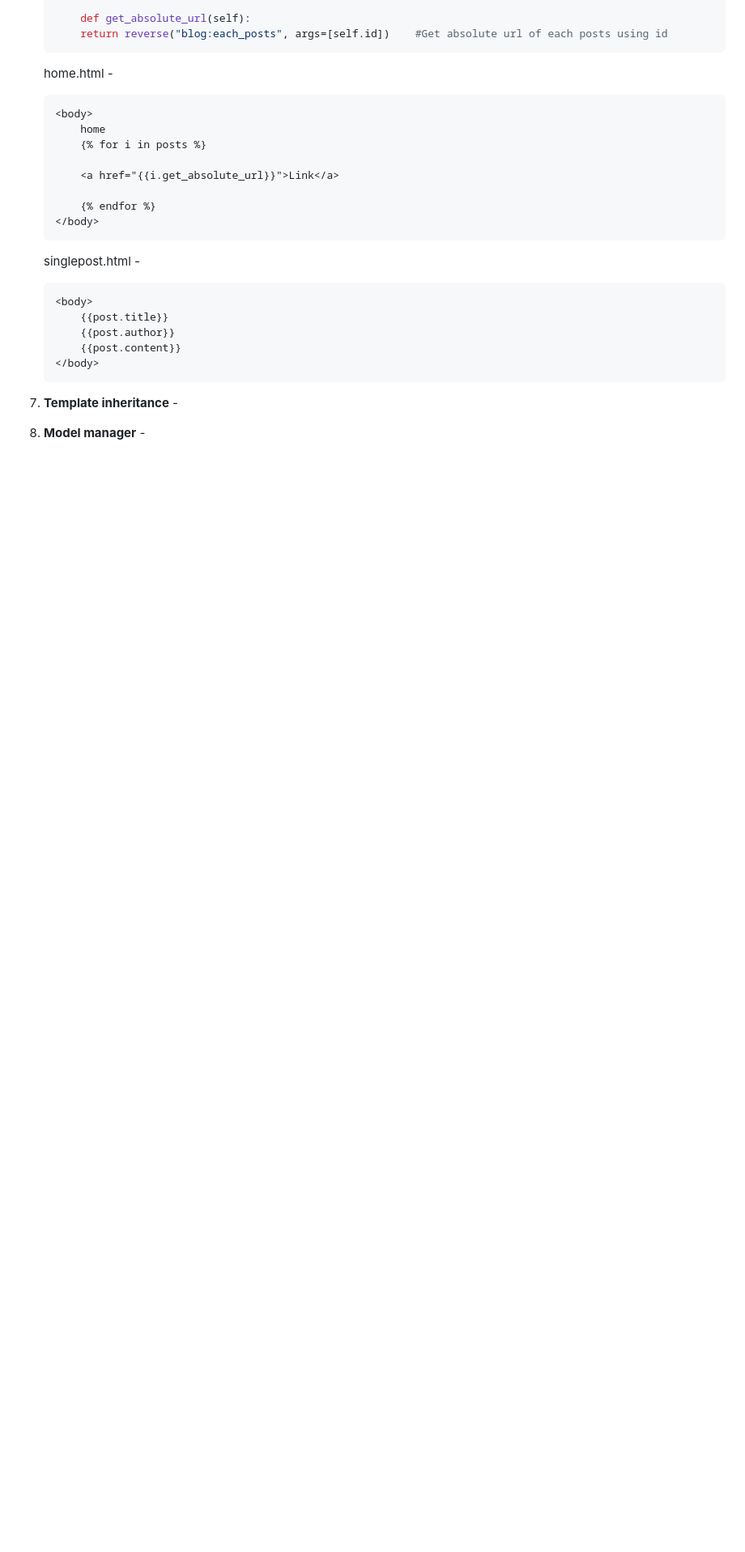
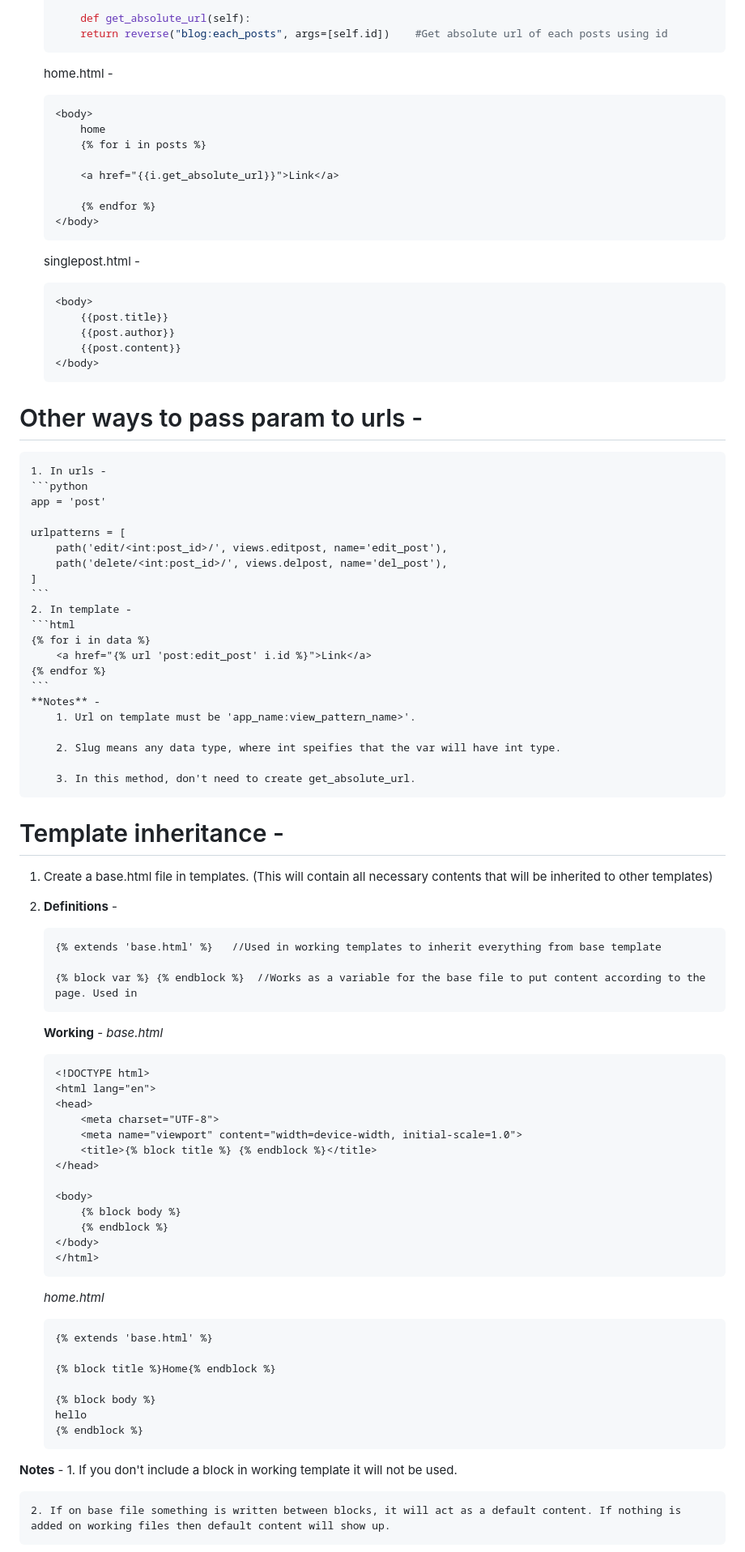
Before and after one commit to CodingInGene/Django, a Markdown page: Tutorial.md, the part around the change printed below. Shown: that part at 81% size. Rendered like a GitHub page; blank space fills up the shorter version.

````diff
--- a/Tutorial.md
+++ b/Tutorial.md
@@ -319,6 +327,73 @@
 	</body>
 	```
 
-7. **Template inheritance** -
+# Other ways to pass param to urls -
+	1. In urls -
+	```python
+	app = 'post'
 
-8. **Model manager** -
+	urlpatterns = [
+		path('edit/<int:post_id>/', views.editpost, name='edit_post'),
+		path('delete/<int:post_id>/', views.delpost, name='del_post'),
+	]
+	```
+	2. In template -
+	```html
+	{% for i in data %}
+		<a href="{% url 'post:edit_post' i.id %}">Link</a>
+	{% endfor %}
+	```
+	**Notes** -
+		1. Url on template must be 'app_name:view_pattern_name>'.
+
+		2. Slug means any data type, where int speifies that the var will have int type.
+
+		3. In this method, don't need to create get_absolute_url.
+
+
+# Template inheritance -
+
+1. Create a base.html file in templates. (This will contain all necessary contents that will be inherited to other templates)
+
+2. **Definitions** -
+	```
+	{% extends 'base.html' %}	//Used in working templates to inherit everything from base template
+
+	{% block var %} {% endblock %}	//Works as a variable for the base file to put content according to the page. Used in
+	```
+
+   **Working** -
+	_base.html_
+	```html
+	<!DOCTYPE html>
+	<html lang="en">
+	<head>
+	    <meta charset="UTF-8">
+	    <meta name="viewport" content="width=device-width, initial-scale=1.0">
+	    <title>{% block title %} {% endblock %}</title>
+	</head>
+
+	<body>
+	    {% block body %}
+	    {% endblock %}
+	</body>
+	</html>
+	```
+
+	_home.html_
+	```
+	{% extends 'base.html' %}
+
+	{% block title %}Home{% endblock %}
+
+	{% block body %}
+	hello
+	{% endblock %}
+	```
+
+  **Notes** -
+	1. If you don't include a block in working template it will not be used.
+
+	2. If on base file something is written between blocks, it will act as a default content. If nothing is added on working files then default content will show up.
+
+
````
Also changed, not shown: other parts of Tutorial.md (+107 -10 lines).
